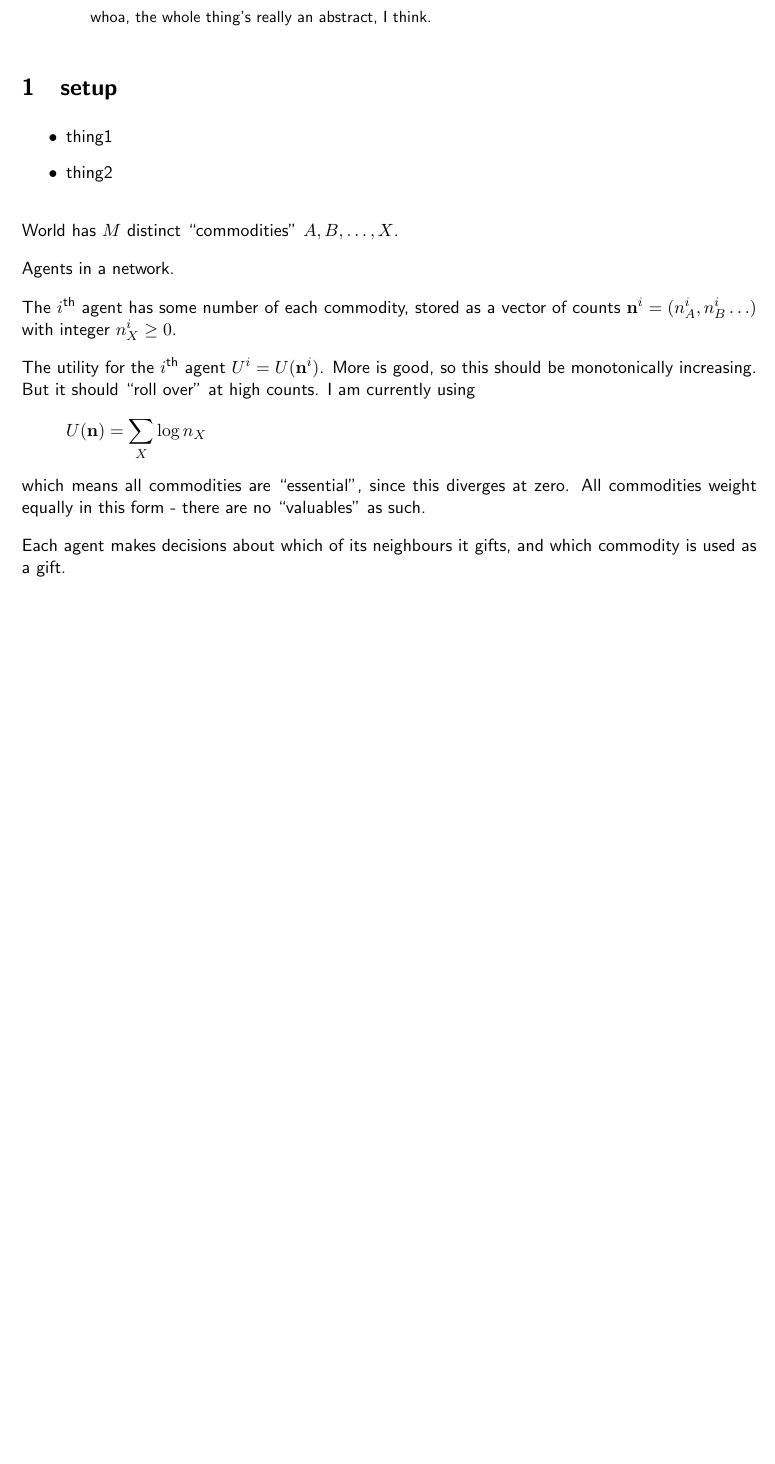
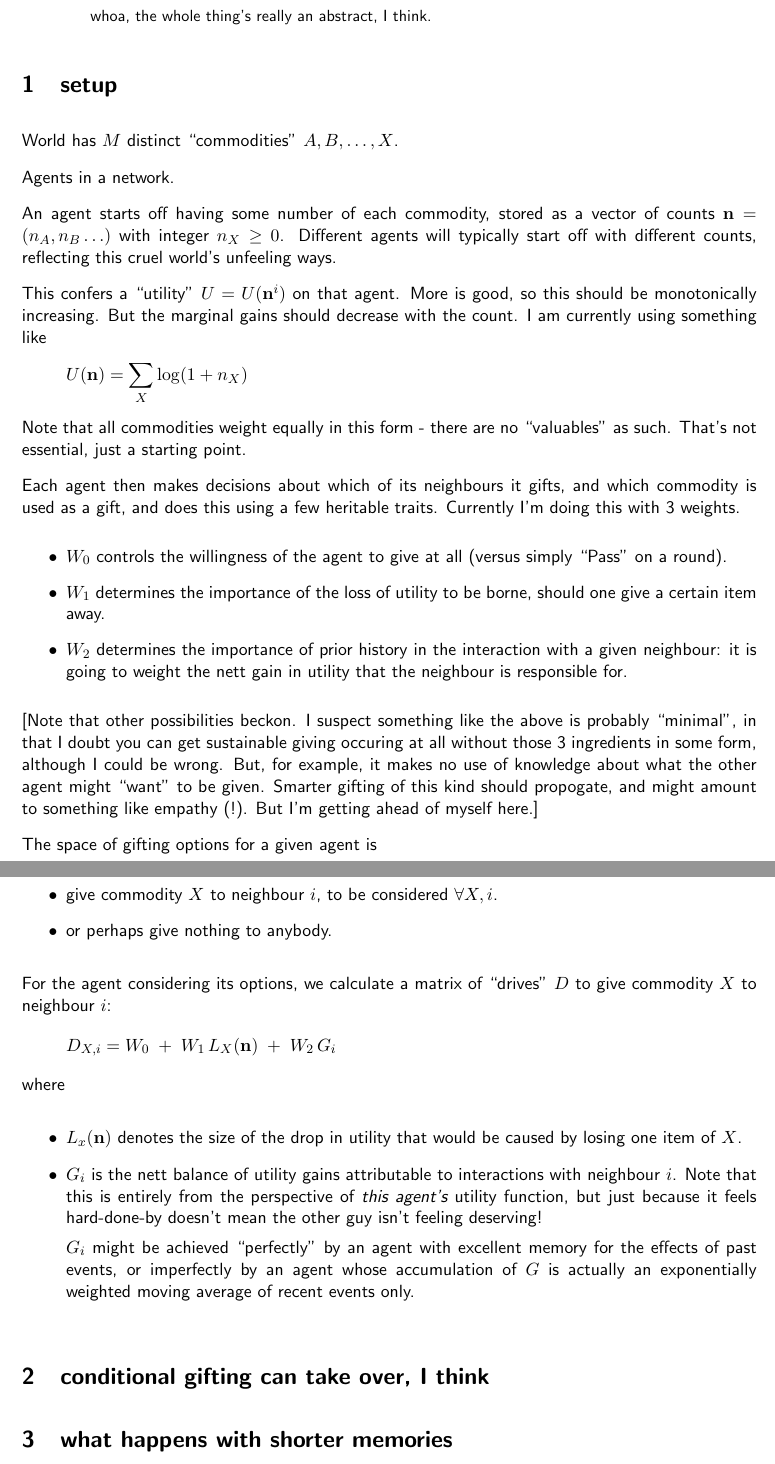
Before and after one commit to gokhalechaitanya/GiversTakers, a LaTeX paper (words/giveitaway.tex): part of the page before the commit and two parts of pages 1 and 2 of 5 after it, the two joined at a grey line, cut so that both start at the same text, the shorter picture padded with empty space. Compiled offline with pdfLaTeX.

Commit message:
giveitaway.tex text changes

```diff
--- a/words/giveitaway.tex
+++ b/words/giveitaway.tex
@@ -13,27 +13,62 @@ whoa, the whole thing's really an abstract, I think.
 
 \section{setup}
 
-\begin{itemize}
- \item thing1
- \item thing2
-\end{itemize}
 
 World has $M$ distinct ``commodities'' $A, B, \ldots, X$.
 
 Agents in a network.
 
-The $i^\text{th}$ agent has some number of each commodity, stored as a
-vector of counts $\mathbf{n}^i = (n^i_A, n^i_B \ldots )$ with integer
-$n^i_X \geq 0$.
+An agent starts off having some number of each commodity, stored as a
+vector of counts $\mathbf{n} = (n_A, n_B \ldots )$ with integer
+$n_X \geq 0$. Different agents will typically start off with different
+counts, reflecting this cruel world's unfeeling ways.
 
-The utility for the $i^\text{th}$ agent $U^i = U(\mathbf{n}^i)$. More is good, so this should be monotonically increasing.
-But it should ``roll over'' at high counts. I am currently using
+This confers a ``utility'' $U = U(\mathbf{n}^i)$ on that agent. More
+is good, so this should be monotonically increasing.  But the marginal
+gains should decrease with the count. I am currently using something
+like
 \[
-U(\mathbf{n}) = \sum_X \log n_X
+U(\mathbf{n}) = \sum_X \log (1 + n_X)
 \]
-which means all commodities are ``essential'', since this diverges at
-zero.  All commodities weight equally in this form - there are no
-``valuables'' as such.
+Note that all commodities weight equally in this form - there are no
+``valuables'' as such. That's not essential, just a starting point.
 
-Each agent makes decisions about which of its neighbours it gifts, and
-which commodity is used as a gift.
+Each agent then makes decisions about which of its neighbours it
+gifts, and which commodity is used as a gift, and does this using a
+few heritable traits. Currently I'm doing this with 3 weights.
+\begin{itemize}
+\item $W_0$ controls the willingness of the agent to give at all (versus simply ``Pass'' on a round).
+\item $W_1$ determines the importance of the loss of utility to be borne, should one give a certain item away.
+\item $W_2$ determines the importance of prior history in the interaction with a given neighbour: it is going to weight the nett gain in utility that the neighbour is responsible for.
+\end{itemize}
+
+[Note that other possibilities beckon. I suspect something like the
+above is probably ``minimal'', in that I doubt you can get sustainable
+giving occuring at all without those 3 ingredients in some form,
+although I could be wrong. But, for example, it makes no use of
+knowledge about what the other agent might ``want'' to be
+given. Smarter gifting of this kind should propogate, and might amount to
+something like empathy (!). But I'm getting ahead of myself here.]
+
+
+The space of gifting options for a given agent is
+\begin{itemize}
+\item give commodity $X$ to neighbour $i$, to be considered $\forall X, i$.
+\item or perhaps give nothing to anybody.
+\end{itemize}
+
+For the agent considering its options,
+we calculate a matrix of ``drives'' $D$ to give commodity $X$ to neighbour $i$:
+\begin{align*}
+D_{X,i} &= W_{0} \; + \; W_{1} \, L_{X}(\mathbf{n}) \; + \; W_{2} \, G_{i}
+\end{align*}
+where
+\begin{itemize}
+\item $L_{x}(\mathbf{n})$ denotes the size of the drop in utility that would be caused by losing one item of $X$.
+\item $G_{i}$ is the nett balance of utility gains attributable to interactions with neighbour $i$. Note that this is entirely from the perspective of {\it this agent's} utility function, but just because it feels hard-done-by doesn't mean the other guy isn't feeling deserving!
+
+  $G_{i}$ might be achieved ``perfectly'' by an agent with excellent
+  memory for the effects of past events, or imperfectly by an agent
+  whose accumulation of $G$ is actually an exponentially weighted
+  moving average of recent events only.
+\end{itemize}
@@ -39,0 +80,3 @@ which commodity is used as a gift.
+\end{figure}
+
+\section{conditional gifting can take over, I think}
@@ -39,0 +95,3 @@ which commodity is used as a gift.
+\end{figure}
+
+\section{what happens with shorter memories}
```
Also changed, not shown: words/allTFT_good_memory_result.png (added), words/allTFT_good_memory_seq.png (added), words/allTFT_little_memory_result.png (added), words/allTFT_little_memory_seq.png (added), words/givers_random_network_example.png (added), words/givers_random_network_example_seq.png (added), words/twotribes_good_memory_result.png (added), words/twotribes_good_memory_seq.png (added), words/twotribes_little_memory_result.png (added), words/twotribes_little_memory_seq.png (added), words/giveitaway.tex (30 more changed lines).
